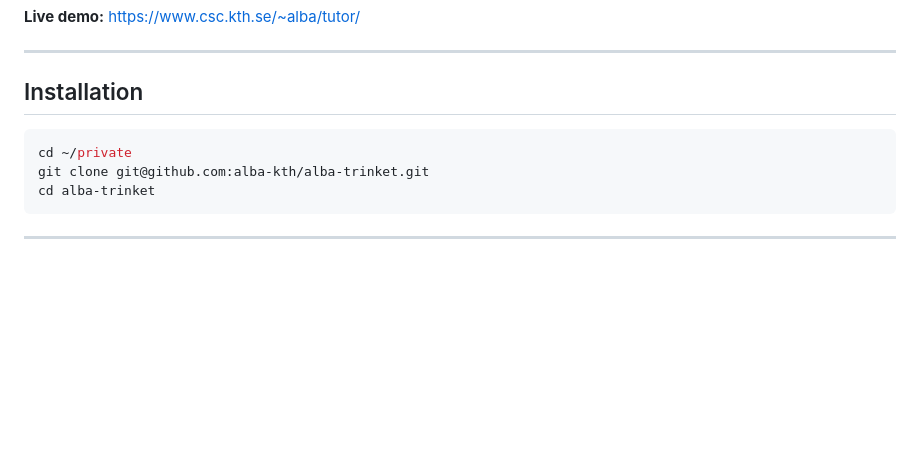
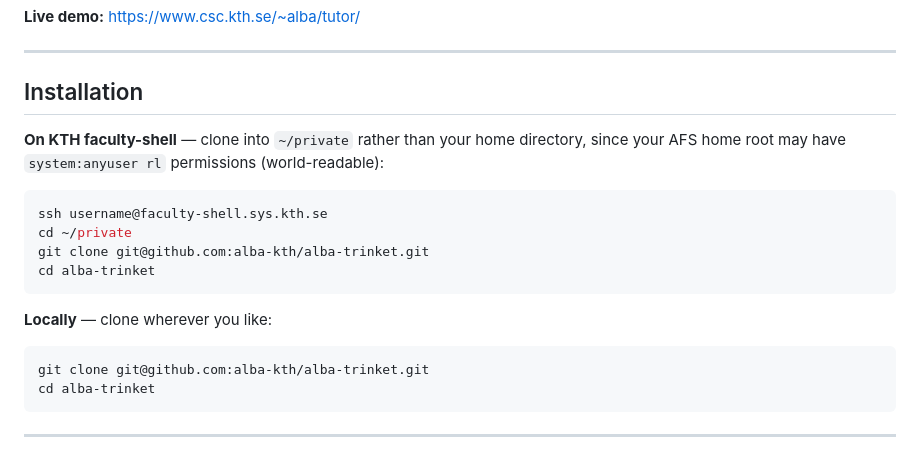
Before and after one commit to alba-kth/alba-trinket, a Markdown page: README.md, the part around the change. Drawn GitHub-style; blank space fills up the shorter version.

Commit message:
README: separate faculty-shell and local install, note AFS home permissions
Co-Authored-By: Claude Sonnet 4.6 <noreply@anthropic.com>

````diff
--- a/README.md
+++ b/README.md
@@ -9,8 +9,19 @@ Students edit and run Python code directly in the browser — no installation, n
 
 ## Installation
 
+**On KTH faculty-shell** — clone into `~/private` rather than your home directory,
+since your AFS home root may have `system:anyuser rl` permissions (world-readable):
+
 ```bash
+ssh username@faculty-shell.sys.kth.se
 cd ~/private
+git clone git@github.com:alba-kth/alba-trinket.git
+cd alba-trinket
+```
+
+**Locally** — clone wherever you like:
+
+```bash
 git clone git@github.com:alba-kth/alba-trinket.git
 cd alba-trinket
 ```
````
